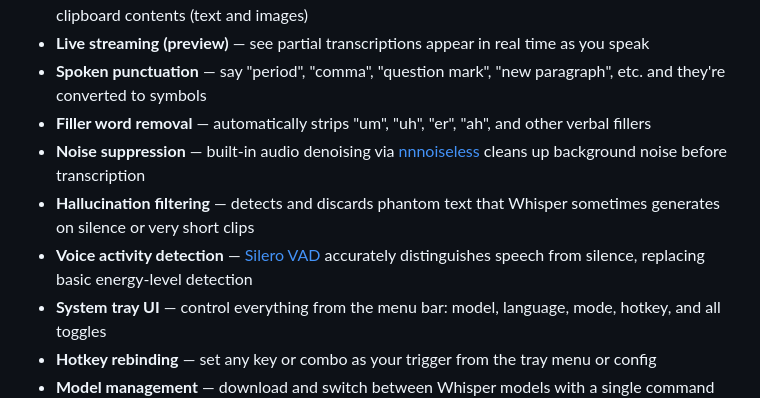
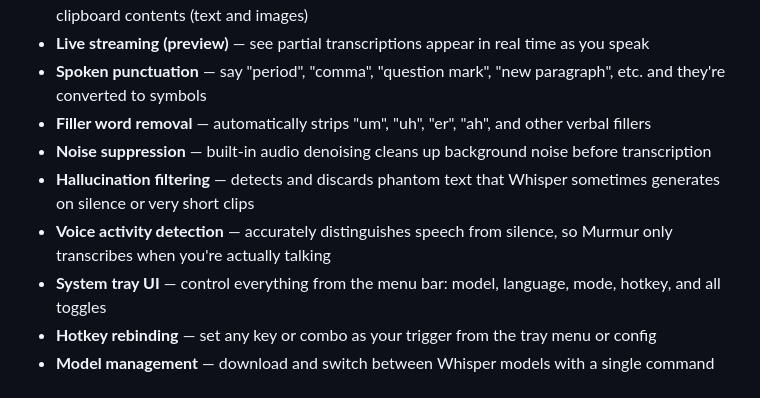
Before and after one commit to jafreck/murmur, a Markdown page: README.md, the part around the change. Rendered like a GitHub page.

Commit message:
docs: remove dependency references from features section

```diff
--- a/README.md
+++ b/README.md
@@ -41,9 +41,9 @@ Raw Whisper is a CLI inference tool. Murmur turns it into a seamless dictation s
 - **Live streaming (preview)** — see partial transcriptions appear in real time as you speak
 - **Spoken punctuation** — say "period", "comma", "question mark", "new paragraph", etc. and they're converted to symbols
 - **Filler word removal** — automatically strips "um", "uh", "er", "ah", and other verbal fillers
-- **Noise suppression** — built-in audio denoising via [nnnoiseless](https://github.com/jneem/nnnoiseless) cleans up background noise before transcription
+- **Noise suppression** — built-in audio denoising cleans up background noise before transcription
 - **Hallucination filtering** — detects and discards phantom text that Whisper sometimes generates on silence or very short clips
-- **Voice activity detection** — [Silero VAD](https://github.com/snakers4/silero-vad) accurately distinguishes speech from silence, replacing basic energy-level detection
+- **Voice activity detection** — accurately distinguishes speech from silence, so Murmur only transcribes when you're actually talking
 - **System tray UI** — control everything from the menu bar: model, language, mode, hotkey, and all toggles
 - **Hotkey rebinding** — set any key or combo as your trigger from the tray menu or config
 - **Model management** — download and switch between Whisper models with a single command
```
